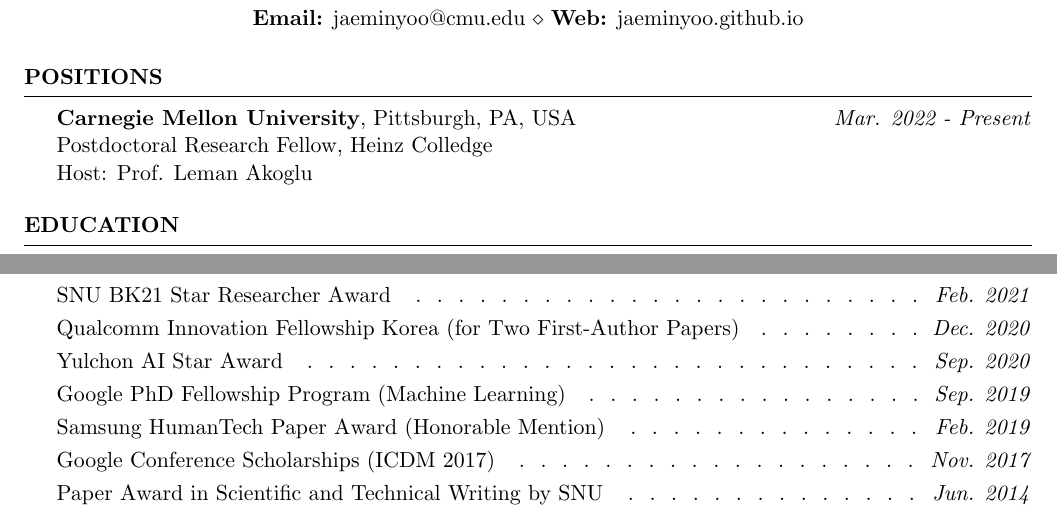
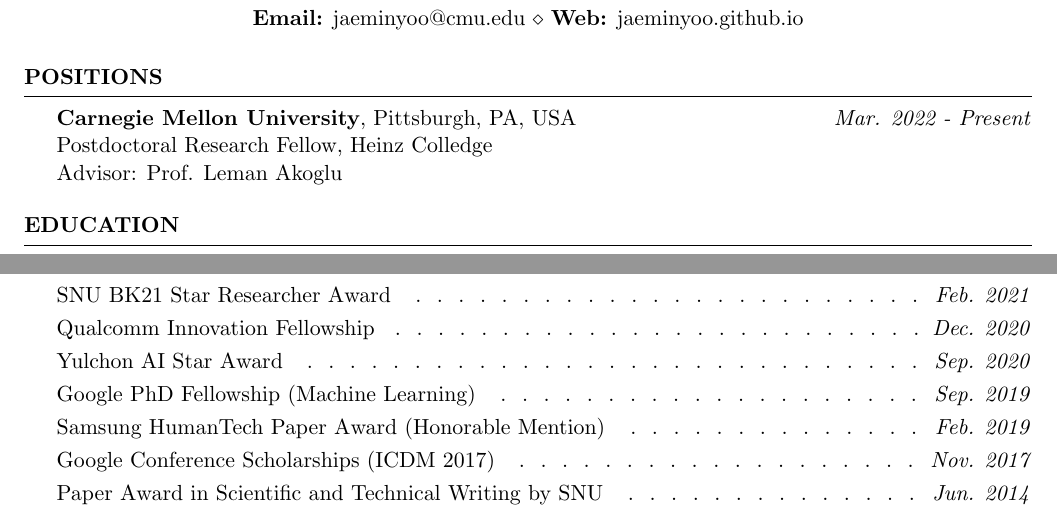
Before and after one commit to jaeminyoo/jaeminyoo.github.io, a LaTeX CV (resources/cv/cv.tex): two parts of pages 1 and 3 of 4, joined at a grey line, cut so that both start at the same text. Compiled offline with pdfLaTeX.

Commit message:
Minor updates

```diff
--- a/resources/cv/cv.tex
+++ b/resources/cv/cv.tex
@@ -51,7 +51,7 @@
 
 \textbf{Carnegie Mellon University}, Pittsburgh, PA, USA \hfill \emph{Mar. 2022 - Present} \\
 Postdoctoral Research Fellow, Heinz Colledge \\
-Host: Prof. Leman Akoglu
+Advisor: Prof. Leman Akoglu
 
 \end{rSection}
 
@@ -187,9 +187,9 @@
 Best Poster Award at AIIS Retreat 2021\smallskip \Dotfill \emph{Apr. 2021} \\
 SIAM Student Travel Awards (SDM 2021) \smallskip \Dotfill \emph{Apr. 2021} \\
 SNU BK21 Star Researcher Award \smallskip \Dotfill \emph{Feb. 2021} \\
-Qualcomm Innovation Fellowship Korea (for Two First-Author Papers) \smallskip \Dotfill \emph{Dec. 2020} \\
+Qualcomm Innovation Fellowship \smallskip \Dotfill \emph{Dec. 2020} \\
 Yulchon AI Star Award \smallskip \Dotfill \emph{Sep. 2020} \\
-Google PhD Fellowship Program (Machine Learning) \smallskip \Dotfill \emph{Sep. 2019} \\
+Google PhD Fellowship (Machine Learning) \smallskip \Dotfill \emph{Sep. 2019} \\
 Samsung HumanTech Paper Award (Honorable Mention) \smallskip \Dotfill \emph{Feb. 2019} \\
 Google Conference Scholarships (ICDM 2017) \smallskip \Dotfill \emph{Nov. 2017} \\
 Paper Award in Scientific and Technical Writing by SNU \smallskip \Dotfill \emph{Jun. 2014} \\
```
Also changed, not shown: resources/cv/cv.pdf, 1 other file.
